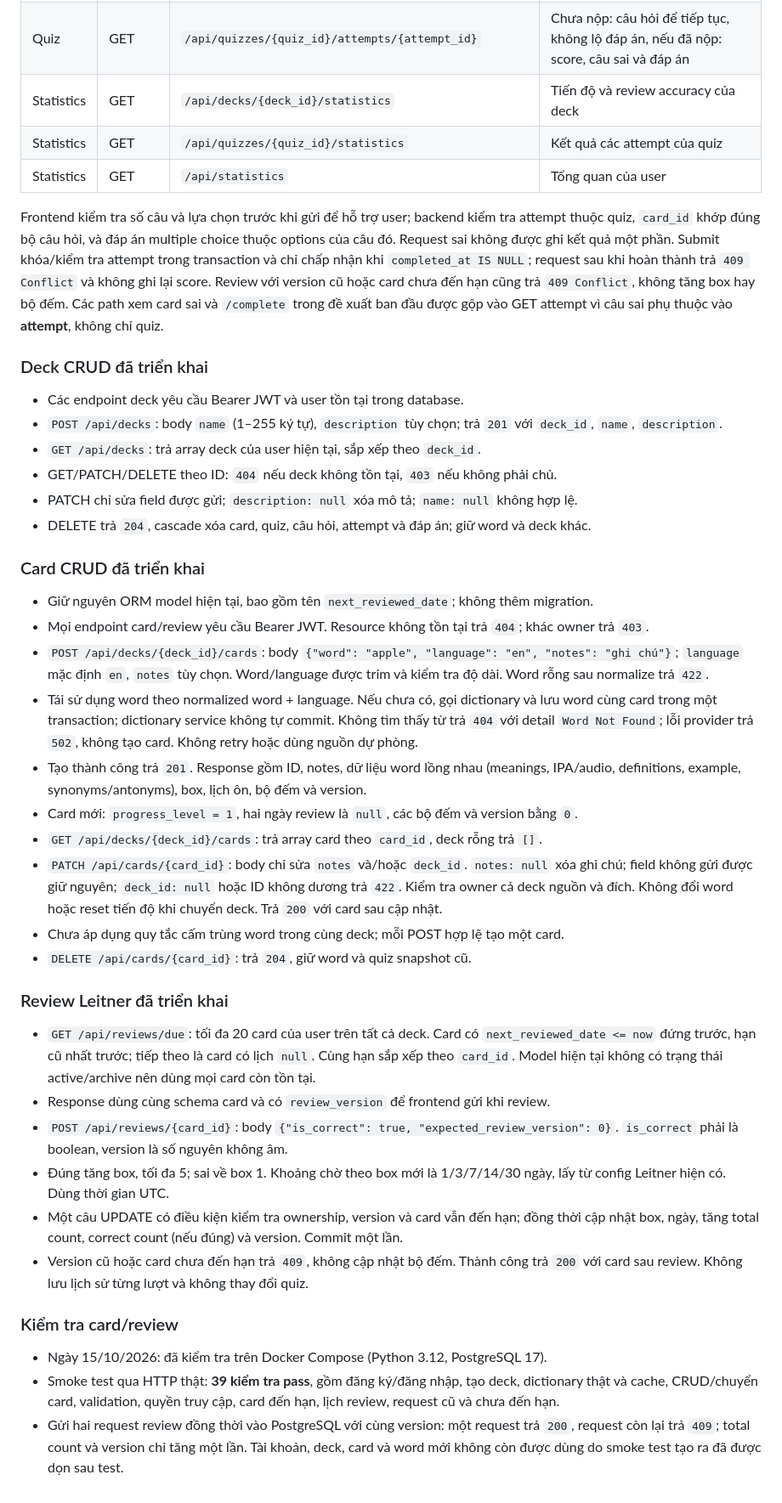
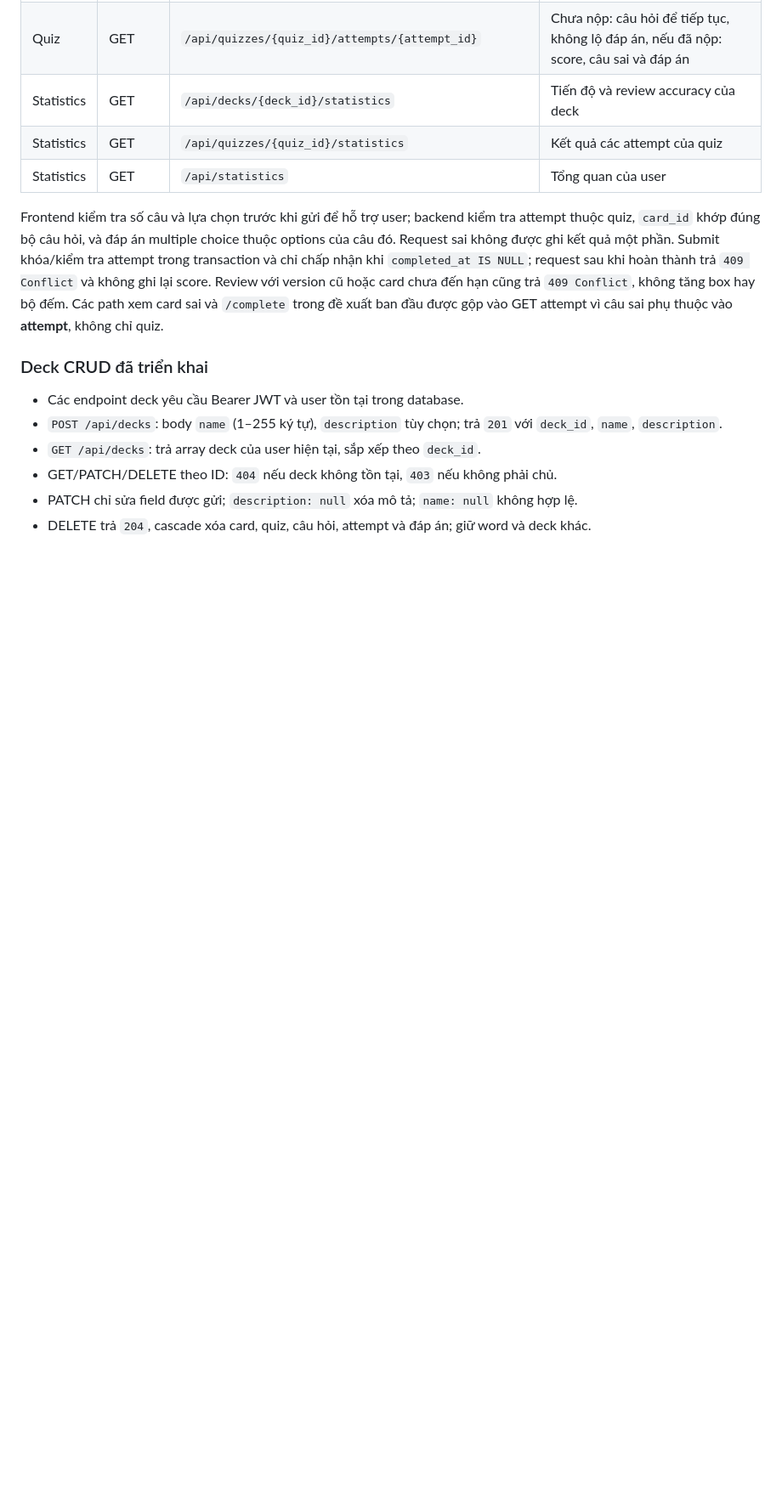
Before and after one commit to gangstat197/INT3105_software_architecture, a Markdown page: docs/02_architecture-convention.md, the part around the change. Shown at 85% size. Rendered like a GitHub page; blank space fills up the shorter version.

Commit message:
docs: remove detailed card and review notes

```diff
--- a/docs/02_architecture-convention.md
+++ b/docs/02_architecture-convention.md
@@ -240,32 +240,3 @@ Frontend kiểm tra số câu và lựa chọn trước khi gửi để hỗ tr
 - GET/PATCH/DELETE theo ID: `404` nếu deck không tồn tại, `403` nếu không phải chủ.
 - PATCH chỉ sửa field được gửi; `description: null` xóa mô tả; `name: null` không hợp lệ.
 - DELETE trả `204`, cascade xóa card, quiz, câu hỏi, attempt và đáp án; giữ word và deck khác.
-
-
-### Card CRUD đã triển khai
-
-- Giữ nguyên ORM model hiện tại, bao gồm tên `next_reviewed_date`; không thêm migration.
-- Mọi endpoint card/review yêu cầu Bearer JWT. Resource không tồn tại trả `404`; khác owner trả `403`.
-- `POST /api/decks/{deck_id}/cards`: body `{"word": "apple", "language": "en", "notes": "ghi chú"}`; `language` mặc định `en`, `notes` tùy chọn. Word/language được trim và kiểm tra độ dài. Word rỗng sau normalize trả `422`.
-- Tái sử dụng word theo normalized word + language. Nếu chưa có, gọi dictionary và lưu word cùng card trong một transaction; dictionary service không tự commit. Không tìm thấy từ trả `404` với detail `Word Not Found`; lỗi provider trả `502`, không tạo card. Không retry hoặc dùng nguồn dự phòng.
-- Tạo thành công trả `201`. Response gồm ID, notes, dữ liệu word lồng nhau (meanings, IPA/audio, definitions, example, synonyms/antonyms), box, lịch ôn, bộ đếm và version.
-- Card mới: `progress_level = 1`, hai ngày review là `null`, các bộ đếm và version bằng `0`.
-- `GET /api/decks/{deck_id}/cards`: trả array card theo `card_id`, deck rỗng trả `[]`.
-- `PATCH /api/cards/{card_id}`: body chỉ sửa `notes` và/hoặc `deck_id`. `notes: null` xóa ghi chú; field không gửi được giữ nguyên; `deck_id: null` hoặc ID không dương trả `422`. Kiểm tra owner cả deck nguồn và đích. Không đổi word hoặc reset tiến độ khi chuyển deck. Trả `200` với card sau cập nhật.
-- Chưa áp dụng quy tắc cấm trùng word trong cùng deck; mỗi POST hợp lệ tạo một card.
-- `DELETE /api/cards/{card_id}`: trả `204`, giữ word và quiz snapshot cũ.
-
-### Review Leitner đã triển khai
-
-- `GET /api/reviews/due`: tối đa 20 card của user trên tất cả deck. Card có `next_reviewed_date <= now` đứng trước, hạn cũ nhất trước; tiếp theo là card có lịch `null`. Cùng hạn sắp xếp theo `card_id`. Model hiện tại không có trạng thái active/archive nên dùng mọi card còn tồn tại.
-- Response dùng cùng schema card và có `review_version` để frontend gửi khi review.
-- `POST /api/reviews/{card_id}`: body `{"is_correct": true, "expected_review_version": 0}`. `is_correct` phải là boolean, version là số nguyên không âm.
-- Đúng tăng box, tối đa 5; sai về box 1. Khoảng chờ theo box mới là 1/3/7/14/30 ngày, lấy từ config Leitner hiện có. Dùng thời gian UTC.
-- Một câu UPDATE có điều kiện kiểm tra ownership, version và card vẫn đến hạn; đồng thời cập nhật box, ngày, tăng total count, correct count (nếu đúng) và version. Commit một lần.
-- Version cũ hoặc card chưa đến hạn trả `409`, không cập nhật bộ đếm. Thành công trả `200` với card sau review. Không lưu lịch sử từng lượt và không thay đổi quiz.
-
-### Kiểm tra card/review
-
-- Ngày 15/10/2026: đã kiểm tra trên Docker Compose (Python 3.12, PostgreSQL 17).
-- Smoke test qua HTTP thật: **39 kiểm tra pass**, gồm đăng ký/đăng nhập, tạo deck, dictionary thật và cache, CRUD/chuyển card, validation, quyền truy cập, card đến hạn, lịch review, request cũ và chưa đến hạn.
-- Gửi hai request review đồng thời vào PostgreSQL với cùng version: một request trả `200`, request còn lại trả `409`; total count và version chỉ tăng một lần. Tài khoản, deck, card và word mới không còn được dùng do smoke test tạo ra đã được dọn sau test.
```
